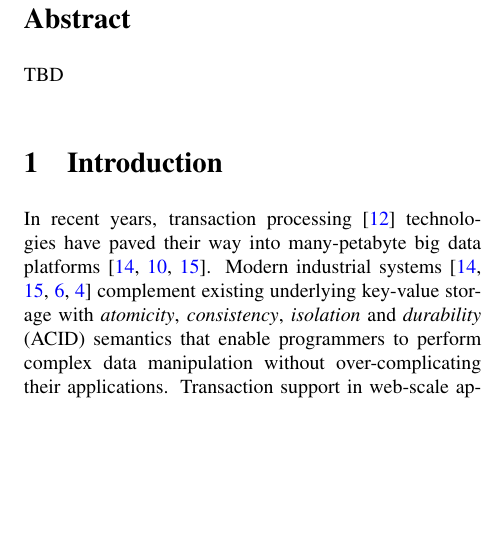
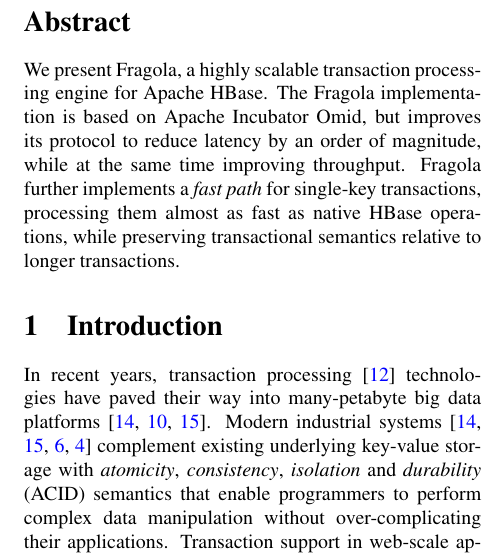
Before and after one commit to yonigottesman/omidLL-paper, a LaTeX paper (main.tex): part of one column of page 1 of 13, cut so that both start at the same text, the shorter picture padded with empty space. Compiled offline with pdfLaTeX; a LaTeX package or settings file that is missing is left out.

Commit message:
abstract

```diff
--- a/main.tex
+++ b/main.tex
@@ -70,7 +70,15 @@
 %=========================================================================
 
 \begin{abstract}
-TBD
+We present \sys, a highly scalable transaction processing engine
+for Apache HBase.
+The \sys\ implementation is based on Apache Incubator Omid, but
+improves its protocol to reduce latency by an order of magnitude,
+while at the same time improving throughput.
+\sys\ further implements a \emph{fast path} for single-key transactions,
+processing them almost as fast as native HBase operations, while preserving
+transactional semantics relative to longer transactions.
+
 \end{abstract}
 
 %========================
```
